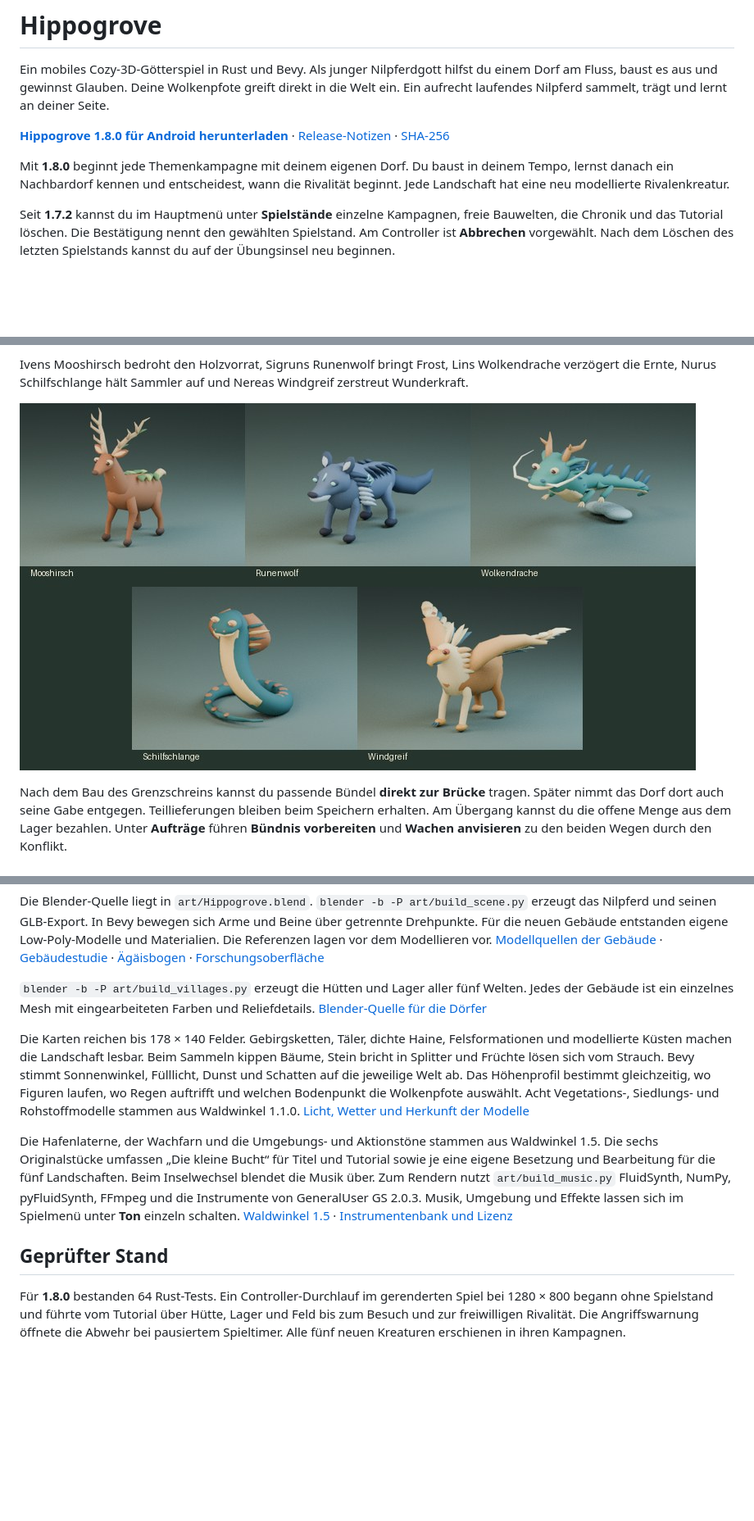
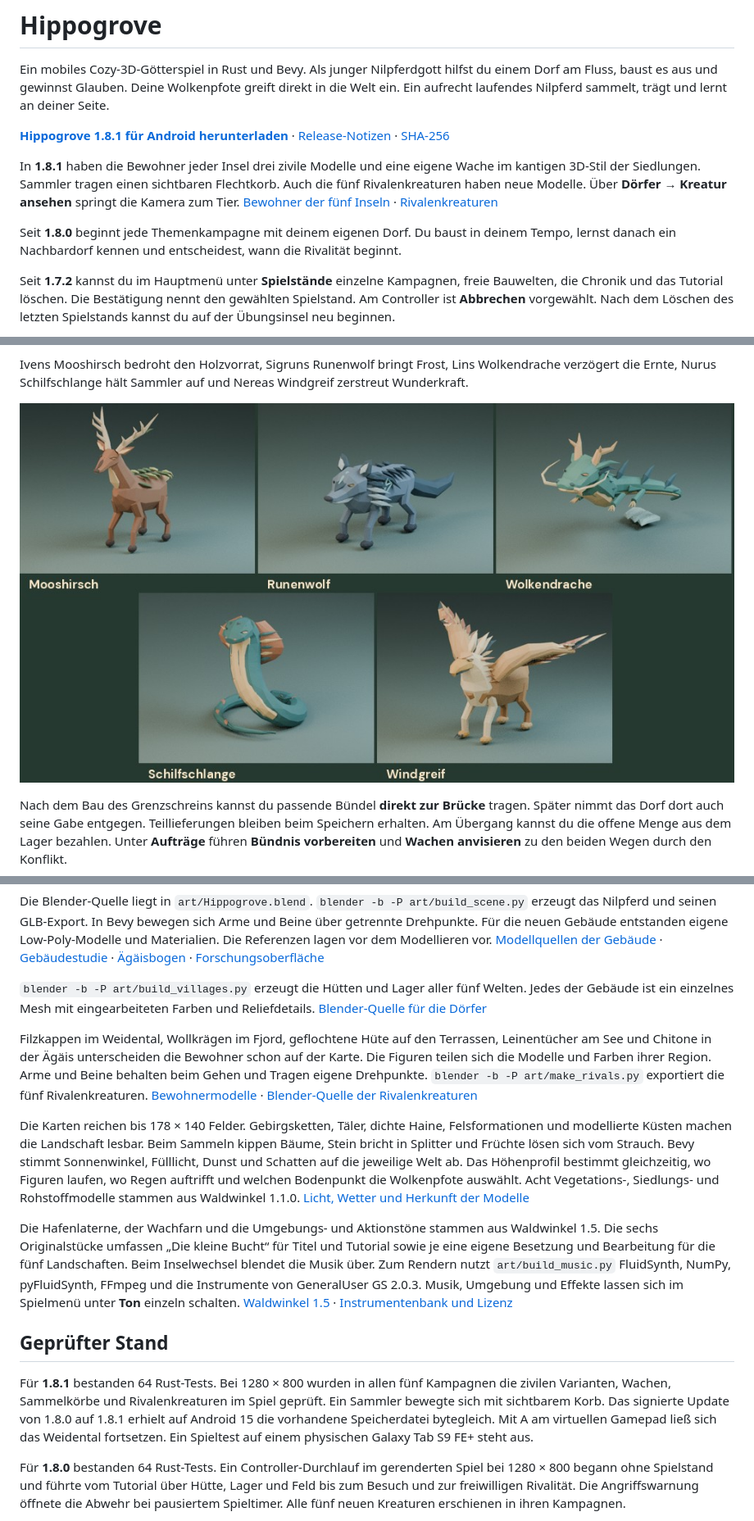
Before and after one commit to bthginfo/Hippogrove, a Markdown page: README.md, 3 parts joined by grey strips. Shown at 82% size. Rendered like a GitHub page; pictures changed too: docs/rivalenkreaturen.jpg; blank space fills up the shorter version.

Commit message:
Model regional villagers and rival creatures in the island art style

```diff
--- a/README.md
+++ b/README.md
@@ -2,9 +2,11 @@
 
 Ein mobiles Cozy-3D-Götterspiel in Rust und Bevy. Als junger Nilpferdgott hilfst du einem Dorf am Fluss, baust es aus und gewinnst Glauben. Deine Wolkenpfote greift direkt in die Welt ein. Ein aufrecht laufendes Nilpferd sammelt, trägt und lernt an deiner Seite.
 
-**[Hippogrove 1.8.0 für Android herunterladen](https://raw.githubusercontent.com/bthginfo/Hippogrove/a757cde055954ee278bc38339002bdb016756461/Hippogrove-1.8.0.apk)** · [Release-Notizen](https://github.com/bthginfo/Hippogrove/releases/tag/v1.8.0) · [SHA-256](https://raw.githubusercontent.com/bthginfo/Hippogrove/a757cde055954ee278bc38339002bdb016756461/Hippogrove-1.8.0.apk.sha256)
+**[Hippogrove 1.8.1 für Android herunterladen](https://raw.githubusercontent.com/bthginfo/Hippogrove/3f543d61f6519d2d2f11acd1fceafb6b30753d25/Hippogrove-1.8.1.apk)** · [Release-Notizen](https://github.com/bthginfo/Hippogrove/releases/tag/v1.8.1) · [SHA-256](https://raw.githubusercontent.com/bthginfo/Hippogrove/3f543d61f6519d2d2f11acd1fceafb6b30753d25/Hippogrove-1.8.1.apk.sha256)
 
-Mit **1.8.0** beginnt jede Themenkampagne mit deinem eigenen Dorf. Du baust in deinem Tempo, lernst danach ein Nachbardorf kennen und entscheidest, wann die Rivalität beginnt. Jede Landschaft hat eine neu modellierte Rivalenkreatur.
+In **1.8.1** haben die Bewohner jeder Insel drei zivile Modelle und eine eigene Wache im kantigen 3D-Stil der Siedlungen. Sammler tragen einen sichtbaren Flechtkorb. Auch die fünf Rivalenkreaturen haben neue Modelle. Über **Dörfer → Kreatur ansehen** springt die Kamera zum Tier. [Bewohner der fünf Inseln](docs/glaeubige.jpg) · [Rivalenkreaturen](docs/rivalenkreaturen.jpg)
+
+Seit **1.8.0** beginnt jede Themenkampagne mit deinem eigenen Dorf. Du baust in deinem Tempo, lernst danach ein Nachbardorf kennen und entscheidest, wann die Rivalität beginnt.
 
 Seit **1.7.2** kannst du im Hauptmenü unter **Spielstände** einzelne Kampagnen, freie Bauwelten, die Chronik und das Tutorial löschen. Die Bestätigung nennt den gewählten Spielstand. Am Controller ist **Abbrechen** vorgewählt. Nach dem Löschen des letzten Spielstands kannst du auf der Übungsinsel neu beginnen.
 
@@ -187,11 +189,15 @@ Die Blender-Quelle liegt in `art/Hippogrove.blend`. `blender -b -P art/build_sce
 
 `blender -b -P art/build_villages.py` erzeugt die Hütten und Lager aller fünf Welten. Jedes der Gebäude ist ein einzelnes Mesh mit eingearbeiteten Farben und Reliefdetails. [Blender-Quelle für die Dörfer](art/build_villages.py)
 
+Filzkappen im Weidental, Wollkrägen im Fjord, geflochtene Hüte auf den Terrassen, Leinentücher am See und Chitone in der Ägäis unterscheiden die Bewohner schon auf der Karte. Die Figuren teilen sich die Modelle und Farben ihrer Region. Arme und Beine behalten beim Gehen und Tragen eigene Drehpunkte. `blender -b -P art/make_rivals.py` exportiert die fünf Rivalenkreaturen. [Bewohnermodelle](src/art/people.rs) · [Blender-Quelle der Rivalenkreaturen](art/make_rivals.py)
+
 Die Karten reichen bis 178 × 140 Felder. Gebirgsketten, Täler, dichte Haine, Felsformationen und modellierte Küsten machen die Landschaft lesbar. Beim Sammeln kippen Bäume, Stein bricht in Splitter und Früchte lösen sich vom Strauch. Bevy stimmt Sonnenwinkel, Fülllicht, Dunst und Schatten auf die jeweilige Welt ab. Das Höhenprofil bestimmt gleichzeitig, wo Figuren laufen, wo Regen auftrifft und welchen Bodenpunkt die Wolkenpfote auswählt. Acht Vegetations-, Siedlungs- und Rohstoffmodelle stammen aus Waldwinkel 1.1.0. [Licht, Wetter und Herkunft der Modelle](docs/V1.md#gelände-licht-wetter-und-physik)
 
 Die Hafenlaterne, der Wachfarn und die Umgebungs- und Aktionstöne stammen aus Waldwinkel 1.5. Die sechs Originalstücke umfassen „Die kleine Bucht“ für Titel und Tutorial sowie je eine eigene Besetzung und Bearbeitung für die fünf Landschaften. Beim Inselwechsel blendet die Musik über. Zum Rendern nutzt `art/build_music.py` FluidSynth, NumPy, pyFluidSynth, FFmpeg und die Instrumente von GeneralUser GS 2.0.3. Musik, Umgebung und Effekte lassen sich im Spielmenü unter **Ton** einzeln schalten. [Waldwinkel 1.5](https://github.com/bthginfo/waldwinkel/tree/8a98a76a2921690b533015e3f57fadccc2c66b24) · [Instrumentenbank und Lizenz](https://github.com/mrbumpy409/GeneralUser-GS/blob/684543d5e5efaef08d02be50dcda8d552478fa60/documentation/LICENSE.txt)
 
 ## Geprüfter Stand
+
+Für **1.8.1** bestanden 64 Rust-Tests. Bei 1280 × 800 wurden in allen fünf Kampagnen die zivilen Varianten, Wachen, Sammelkörbe und Rivalenkreaturen im Spiel geprüft. Ein Sammler bewegte sich mit sichtbarem Korb. Das signierte Update von 1.8.0 auf 1.8.1 erhielt auf Android 15 die vorhandene Speicherdatei bytegleich. Mit A am virtuellen Gamepad ließ sich das Weidental fortsetzen. Ein Spieltest auf einem physischen Galaxy Tab S9 FE+ steht aus.
 
 Für **1.8.0** bestanden 64 Rust-Tests. Ein Controller-Durchlauf im gerenderten Spiel bei 1280 × 800 begann ohne Spielstand und führte vom Tutorial über Hütte, Lager und Feld bis zum Besuch und zur freiwilligen Rivalität. Die Angriffswarnung öffnete die Abwehr bei pausiertem Spieltimer. Alle fünf neuen Kreaturen erschienen in ihren Kampagnen.
 
```
Also changed, not shown: docs/glaeubige.jpg (added), 16 other files.
